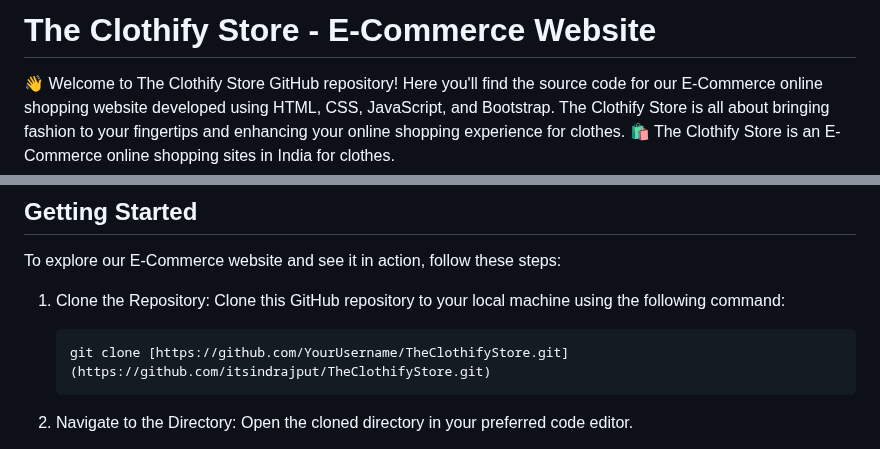
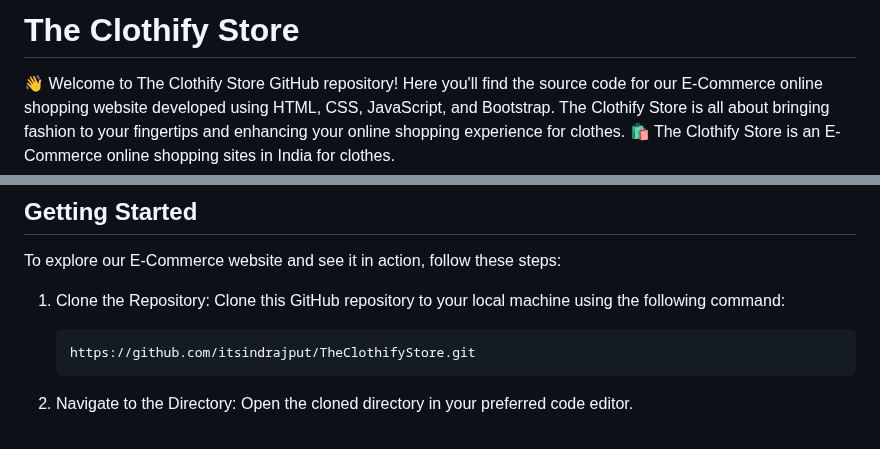
Before and after one commit to itsindrajput/TheClothifyStore, a Markdown page: README.md, 2 parts joined by grey strips. GitHub-like rendering.

````diff
--- a/README.md
+++ b/README.md
@@ -1,4 +1,4 @@
-# The Clothify Store - E-Commerce Website
+# The Clothify Store
 
 👋 Welcome to The Clothify Store GitHub repository! Here you'll find the source code for our E-Commerce online shopping website developed using HTML, CSS, JavaScript, and Bootstrap. The Clothify Store is all about bringing fashion to your fingertips and enhancing your online shopping experience for clothes. 🛍️
 The Clothify Store is an E-Commerce online shopping sites in India for clothes.
@@ -30,7 +30,7 @@ To explore our E-Commerce website and see it in action, follow these steps:
 
 1. Clone the Repository: Clone this GitHub repository to your local machine using the following command:
    ```
-   git clone [https://github.com/YourUsername/TheClothifyStore.git](https://github.com/itsindrajput/TheClothifyStore.git)
+   https://github.com/itsindrajput/TheClothifyStore.git
    ```
 
 2. Navigate to the Directory: Open the cloned directory in your preferred code editor.
````
Also changed, not shown: other parts of README.md (+1 -2 lines).
